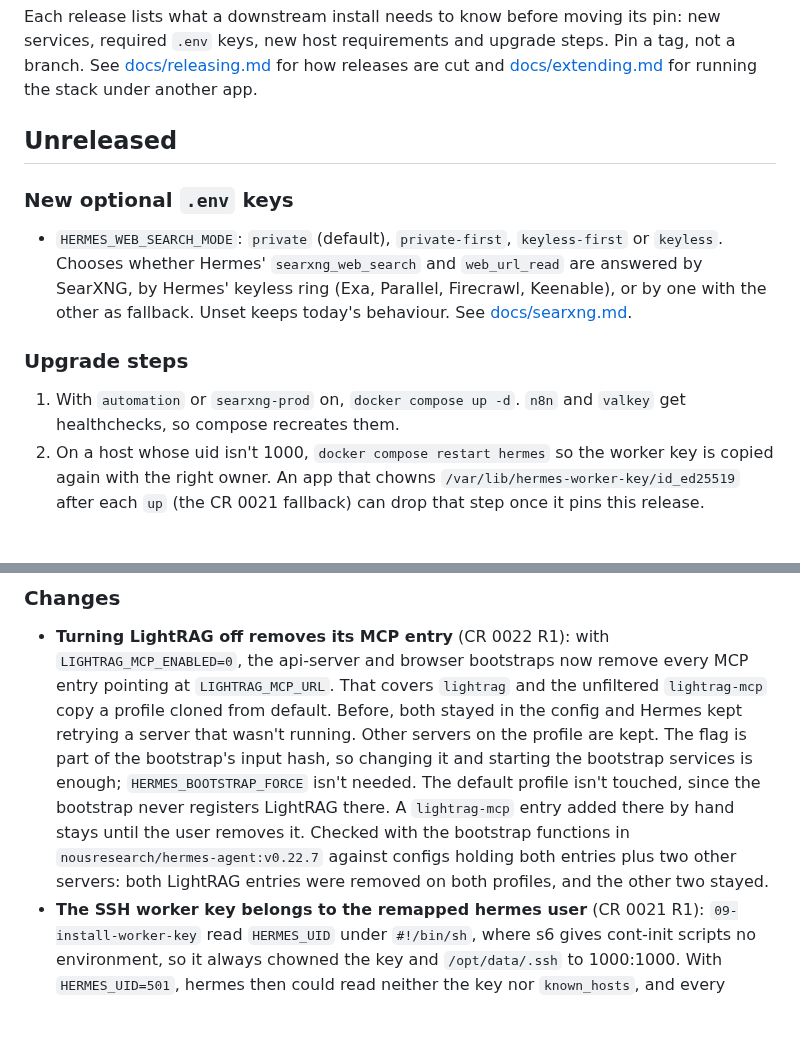
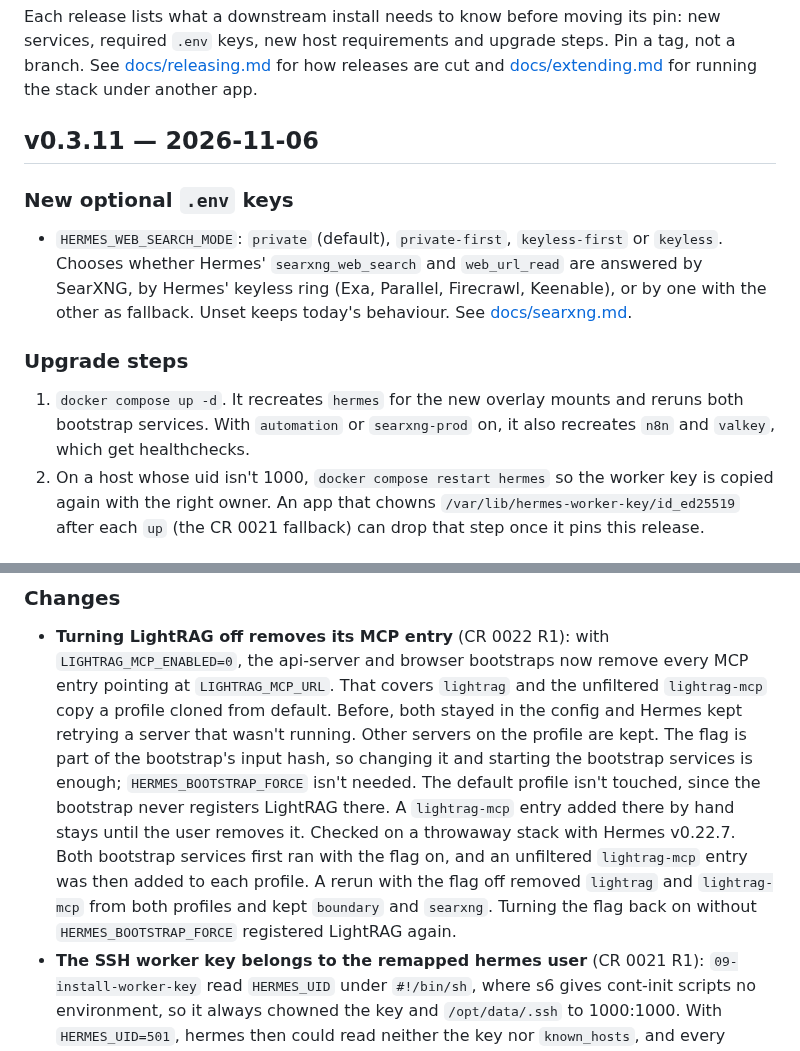
Before and after one commit to kaxline/sovereign-agent-stack, a Markdown page: CHANGELOG.md, 2 parts joined by grey strips. GitHub-like rendering; blank space fills up the shorter version.

Commit message:
Release v0.3.11

```diff
--- a/CHANGELOG.md
+++ b/CHANGELOG.md
@@ -6,7 +6,7 @@ steps. Pin a tag, not a branch. See [docs/releasing.md](docs/releasing.md) for
 how releases are cut and [docs/extending.md](docs/extending.md) for running
 the stack under another app.
 
-## Unreleased
+## v0.3.11 — 2026-11-06
 
 ### New optional `.env` keys
 
@@ -19,8 +19,9 @@ the stack under another app.
 
 ### Upgrade steps
 
-1. With `automation` or `searxng-prod` on, `docker compose up -d`. `n8n` and
-   `valkey` get healthchecks, so compose recreates them.
+1. `docker compose up -d`. It recreates `hermes` for the new overlay mounts
+   and reruns both bootstrap services. With `automation` or `searxng-prod`
+   on, it also recreates `n8n` and `valkey`, which get healthchecks.
 2. On a host whose uid isn't 1000, `docker compose restart hermes` so the
    worker key is copied again with the right owner. An app that chowns
    `/var/lib/hermes-worker-key/id_ed25519` after each `up` (the CR 0021
@@ -54,9 +55,12 @@ the stack under another app.
   is enough; `HERMES_BOOTSTRAP_FORCE` isn't needed. The default profile isn't
   touched, since the bootstrap never registers LightRAG there. A
   `lightrag-mcp` entry added there by hand stays until the user removes it.
-  Checked with the bootstrap functions in `nousresearch/hermes-agent:v0.22.7`
-  against configs holding both entries plus two other servers: both LightRAG
-  entries were removed on both profiles, and the other two stayed.
+  Checked on a throwaway stack with Hermes v0.22.7. Both bootstrap services
+  first ran with the flag on, and an unfiltered `lightrag-mcp` entry was then
+  added to each profile. A rerun with the flag off removed `lightrag` and
+  `lightrag-mcp` from both profiles and kept `boundary` and `searxng`.
+  Turning the flag back on without `HERMES_BOOTSTRAP_FORCE` registered
+  LightRAG again.
 - **The SSH worker key belongs to the remapped hermes user** (CR 0021 R1):
   `09-install-worker-key` read `HERMES_UID` under `#!/bin/sh`, where s6
   gives cont-init scripts no environment, so it always chowned the key and
```
